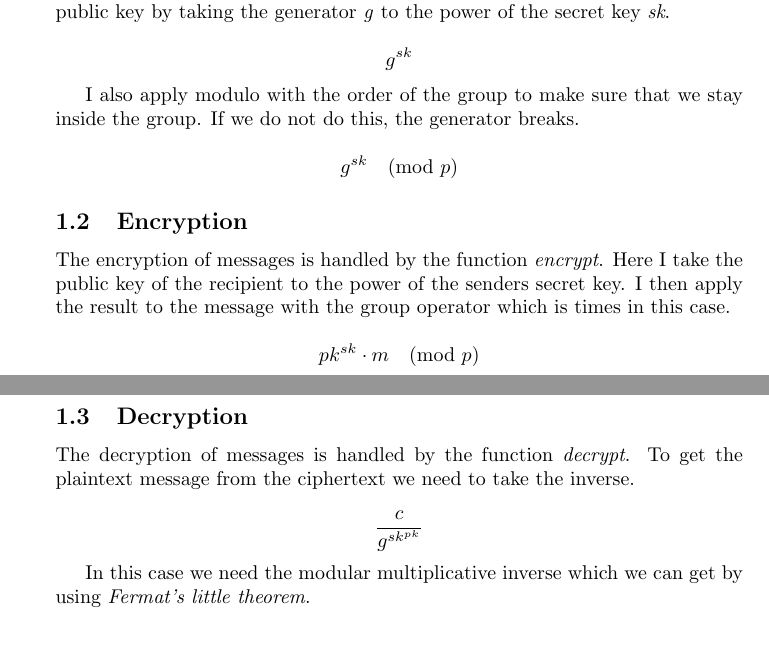
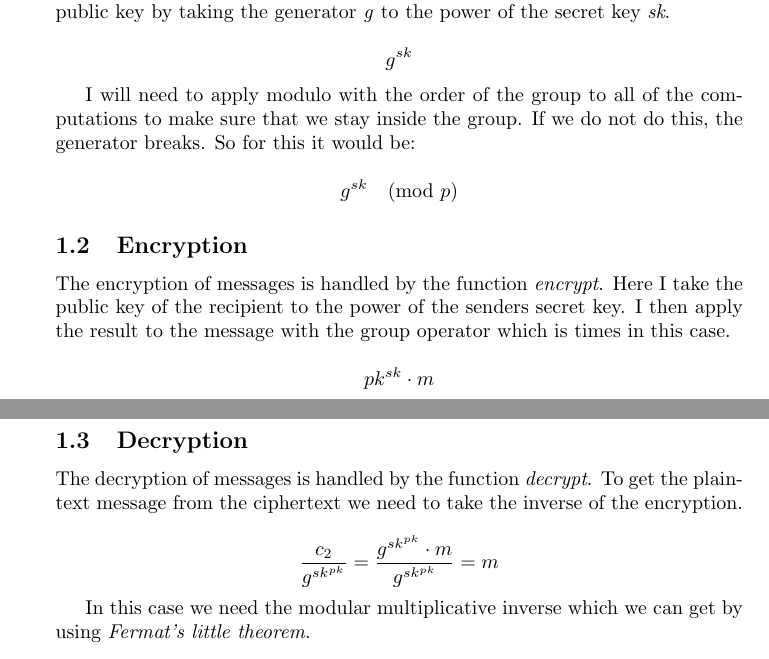
Before and after one commit to Maroka-chan/BSc-Assignments, a LaTeX problem sheet (Assignment_1/BSc_handin_1.tex): two parts of pages 1 and 2 of 3, joined at a grey line, cut so that both start at the same text. Compiled offline with pdfLaTeX.

Commit message:
Add to decryption section and remove mod operations

```diff
--- a/Assignment_1/BSc_handin_1.tex
+++ b/Assignment_1/BSc_handin_1.tex
@@ -25,7 +25,7 @@ The function returns the public key and the secret key as a pair. The public key
 
 \[g^{sk}\]
 
-I also apply modulo with the order of the group to make sure that we stay inside the group. If we do not do this, the generator breaks.
+I will need to apply modulo with the order of the group to all of the computations to make sure that we stay inside the group. If we do not do this, the generator breaks. So for this it would be:
 
 \[g^{sk} \pmod p\]
 
@@ -35,15 +35,15 @@ The encryption of messages is handled by the function \textit{encrypt}.
 Here I take the public key of the recipient to the power of the senders secret key.
 I then apply the result to the message with the group operator which is times in this case.
 
-\[pk^{sk} \cdot m \pmod p\]
+\[pk^{sk} \cdot m\]
 
 \newpage
 
 \subsection{Decryption}
 The decryption of messages is handled by the function \textit{decrypt}.
-To get the plaintext message from the ciphertext we need to take the inverse.
+To get the plaintext message from the ciphertext we need to take the inverse of the encryption.
 
-\[\frac{c}{g^{sk^{pk}}}\]
+\[\frac{c_2}{g^{sk^{pk}}} = \frac{g^{sk^{pk}} \cdot m}{g^{sk^{pk}}} = m\]
 
 In this case we need the modular multiplicative inverse which we can get by using \textit{Fermat's little theorem}.
 
```
Also changed, not shown: Assignment_1/BSc_handin_1.pdf.
